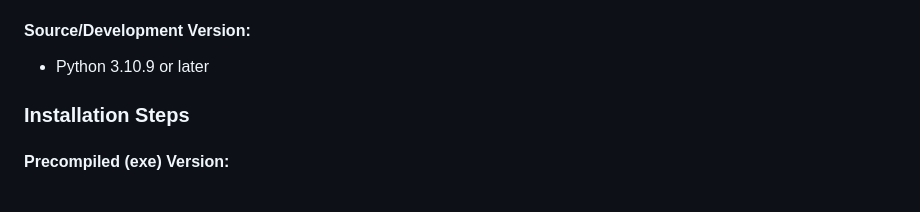
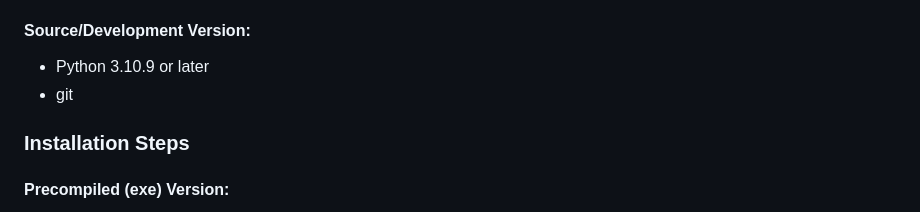
Before and after one commit to McEsgow/LockBox-PrivateLink, a Markdown page: readme.md, the part around the change. Drawn GitHub-style.

Commit message:
Update readme.md
Added git to installation prereq

```diff
--- a/readme.md
+++ b/readme.md
@@ -31,7 +31,7 @@ LockBox PrivateLink is a locally hosted webapp that is used to encrypt and decry
 
 #### Source/Development Version:
 - Python 3.10.9 or later
-
+- git
 
 ### Installation Steps
 
```
